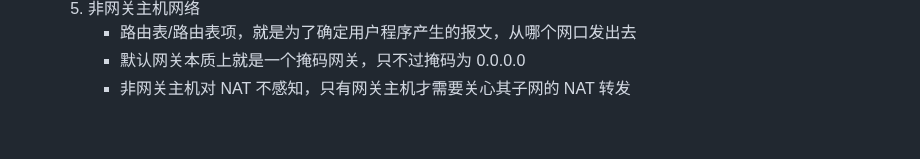
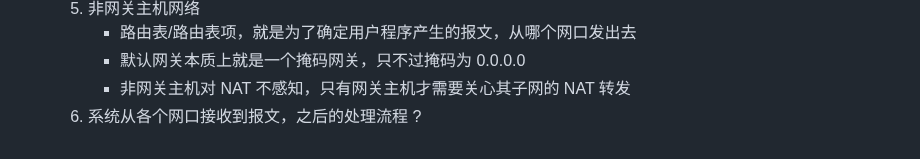
Before and after one commit to chumoath/chumoath.github.io, a Markdown page: docs/code_snippet/webvirtcloud-webvirtcloud.md, the part around the change. GitHub-like rendering.

Commit message:
update webvirtcloud.

```diff
--- a/docs/code_snippet/webvirtcloud-webvirtcloud.md
+++ b/docs/code_snippet/webvirtcloud-webvirtcloud.md
@@ -495,3 +495,4 @@
      - 路由表/路由表项，就是为了确定用户程序产生的报文，从哪个网口发出去
      - 默认网关本质上就是一个掩码网关，只不过掩码为 0.0.0.0
      - 非网关主机对 NAT 不感知，只有网关主机才需要关心其子网的 NAT 转发
+  6. 系统从各个网口接收到报文，之后的处理流程 ?
```
